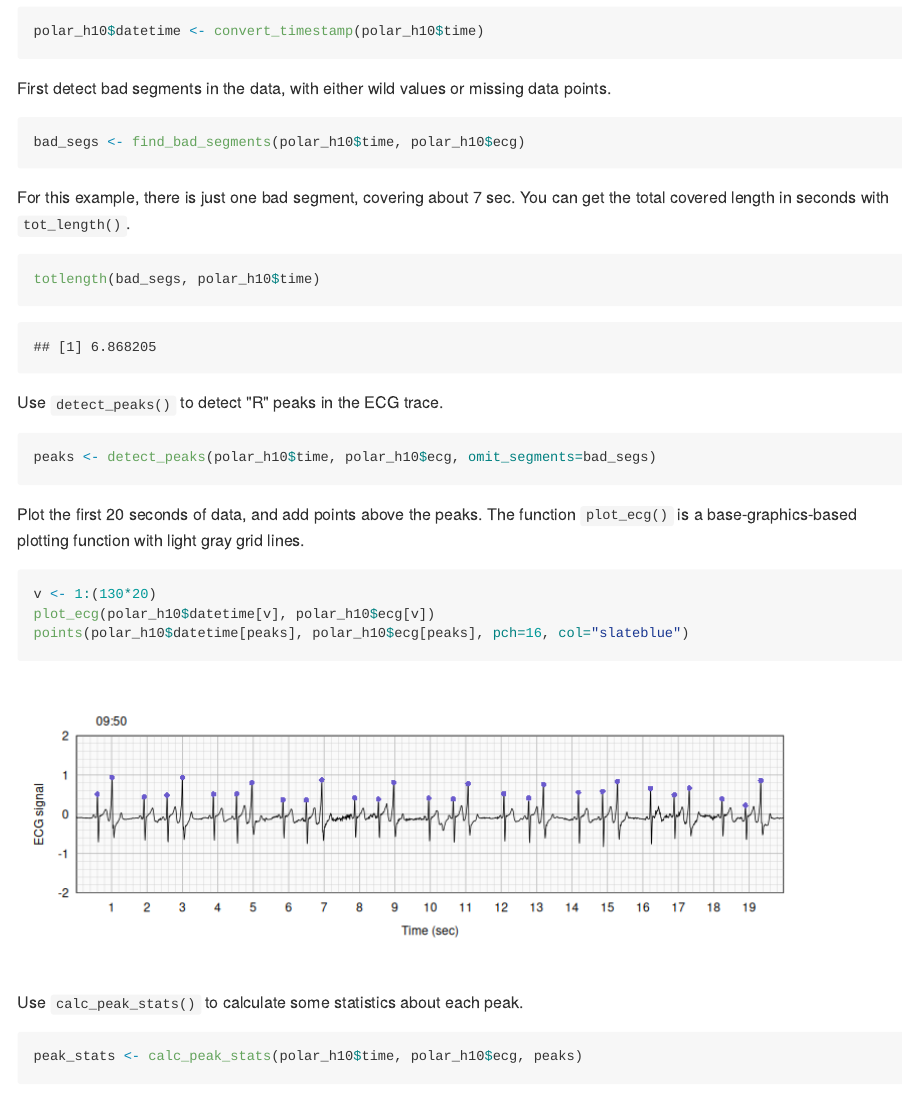
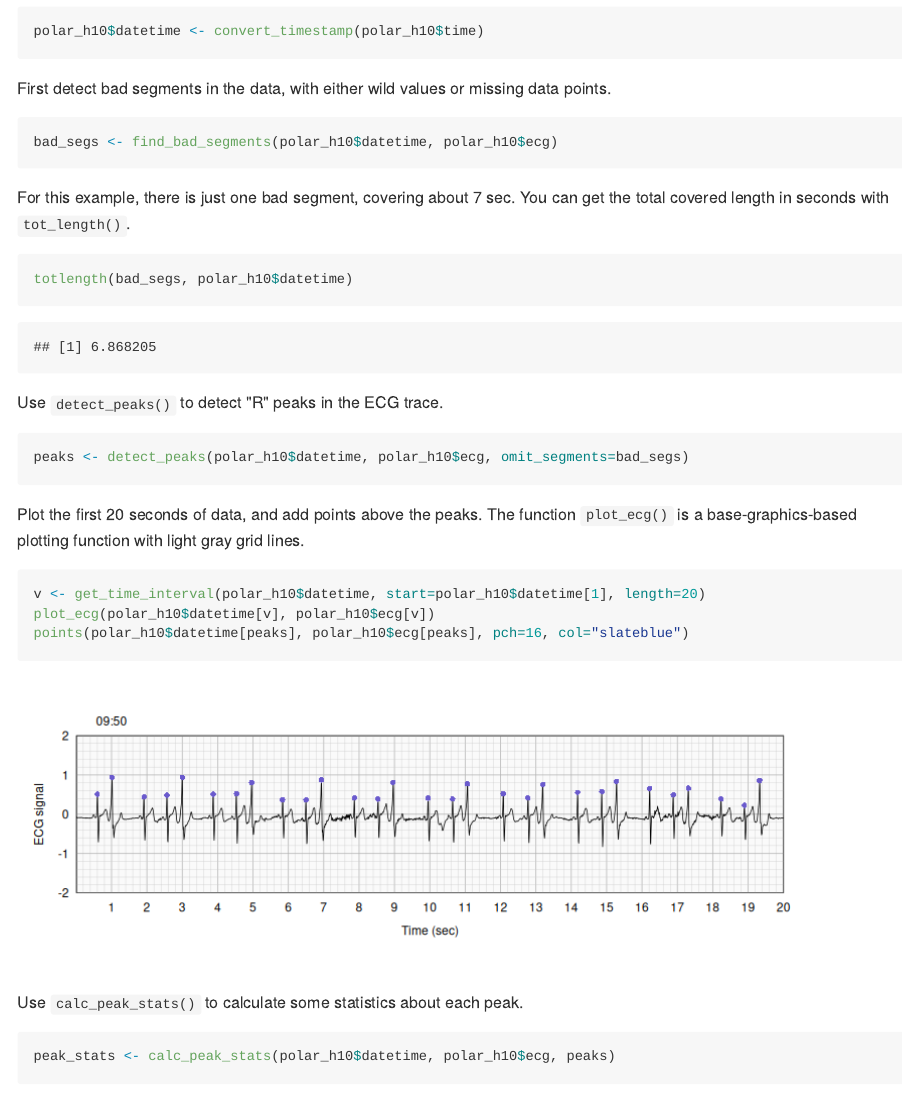
Before and after one commit to kbroman/detectPVC, an R Markdown document (README.Rmd): the page in a window 1100 px wide, from 930 px down. The pictures show the output file README.md that the author committed with the source, drawn offline in the style of GitHub; badge pictures from the web are left out.

Commit message:
README.Rmd: use get_time_interval;  ->

````diff
--- a/README.Rmd
+++ b/README.Rmd
@@ -68,21 +68,21 @@ First detect bad segments in the data, with either wild values or
 missing data points.
 
 ```{r, find_bad_segments}
-bad_segs <- find_bad_segments(polar_h10$time, polar_h10$ecg)
+bad_segs <- find_bad_segments(polar_h10$datetime, polar_h10$ecg)
 ```
 
 For this example, there is just one bad segment, covering about
-`r round(totlength(bad_segs, polar_h10$time))` sec.
+`r round(totlength(bad_segs, polar_h10$datetime))` sec.
 You can get the total covered length in seconds with `tot_length()`.
 
 ```{r length_bad_segments}
-totlength(bad_segs, polar_h10$time)
+totlength(bad_segs, polar_h10$datetime)
 ```
 
 Use `detect_peaks()` to detect "R" peaks in the ECG trace.
 
 ```{r detect_peaks}
-peaks <- detect_peaks(polar_h10$time, polar_h10$ecg, omit_segments=bad_segs)
+peaks <- detect_peaks(polar_h10$datetime, polar_h10$ecg, omit_segments=bad_segs)
 ```
 
 Plot the first 20 seconds of data, and add points above the peaks. The function
@@ -90,7 +90,7 @@ Plot the first 20 seconds of data, and add points above the peaks. The function
 gray grid lines.
 
 ```{r plot_data}
-v <- 1:(130*20)
+v <- get_time_interval(polar_h10$datetime, start=polar_h10$datetime[1], length=20)
 plot_ecg(polar_h10$datetime[v], polar_h10$ecg[v])
 points(polar_h10$datetime[peaks], polar_h10$ecg[peaks], pch=16, col="slateblue")
 ```
@@ -98,7 +98,7 @@ points(polar_h10$datetime[peaks], polar_h10$ecg[peaks], pch=16, col="slateblue")
 Use `calc_peak_stats()` to calculate some statistics about each peak.
 
 ```{r calc_peak_stats}
-peak_stats <- calc_peak_stats(polar_h10$time, polar_h10$ecg, peaks)
+peak_stats <- calc_peak_stats(polar_h10$datetime, polar_h10$ecg, peaks)
 ```
 
 The simplest rule for classifying PVCs is to take `RStime > 50`.
````
Also changed, not shown: README.md, figures/plot_data-1.png, figures/plot_data_with_pvc-1.png, README.Rmd (2 more changed lines).
